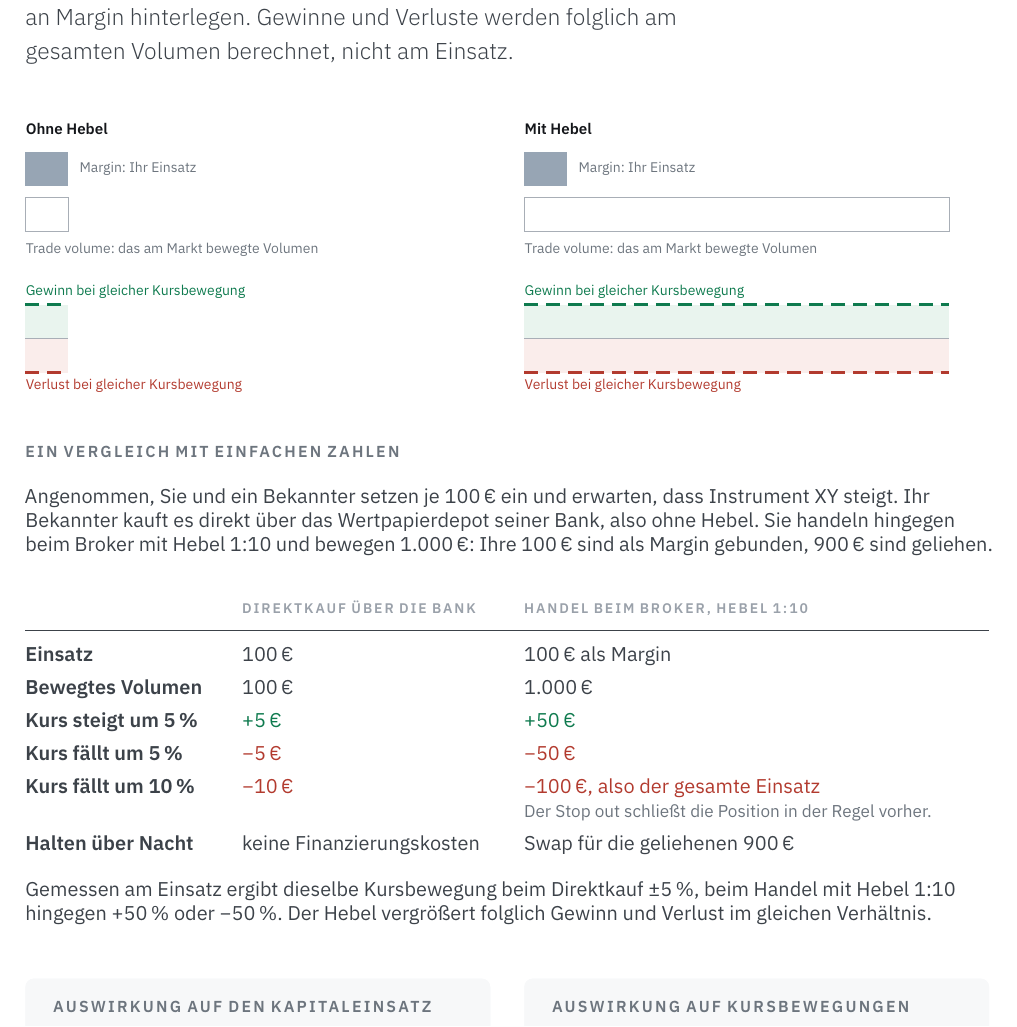
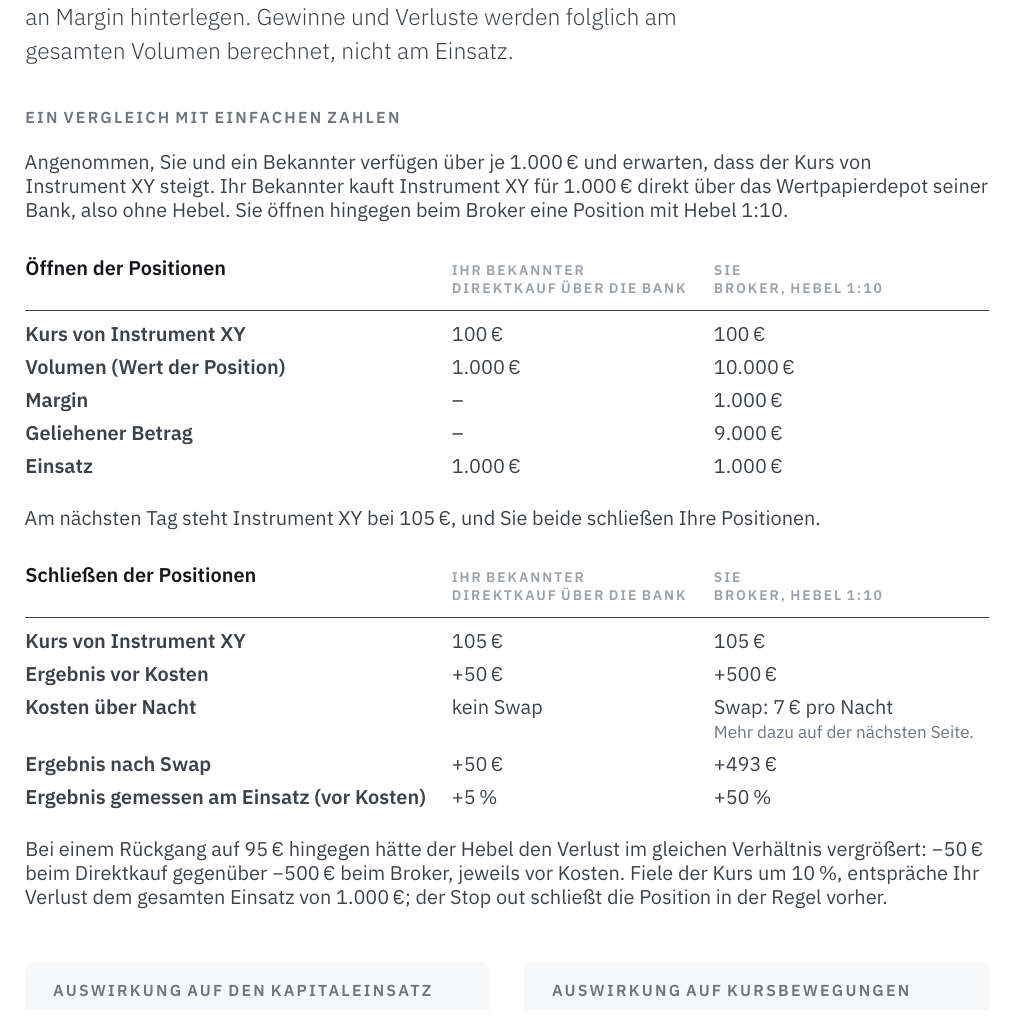
Before and after one commit to Jechky/education, a LaTeX document (dokumente/kontogrundlagen-kosten/Kontogrundlagen-Kosten.tex): part of page 4 of 7, cut so that both start at the same text. Compiled offline with XeLaTeX.

Commit message:
Kontogrundlagen S. 4: Hebel-Vergleich im Lehrbuch-Aufbau ohne Grafik und ohne Grün/Rot
- Grafik „Ohne Hebel / Mit Hebel“ und alle buy/sell-Färbungen entfernt (Nutzervorgabe).
- Vergleich Direktkauf über die Bank gegen Broker mit Hebel 1:10 jetzt als Geschichte,
  Tabelle „Öffnen der Positionen“, Überleitung, Tabelle „Schließen der Positionen“ und
  Schluss zur Gegenrichtung; Zahlen nach Skizze des Nutzers (1.000 €, 1:10, Swap 7 €).
- Swap nicht mehr mit dem geliehenen Betrag begründet; Verweis auf die Swap-Seite.
- Kopfzellen mit \leavevmode (keine Lücke unter zweizeiligen Spaltenköpfen); 7 Seiten,
  S. 1–3 und 5–7 unverändert.
- Übergabe kg-hebel-bank-broker: Abschnitt „Für HANDOFF.md“ auf den neuen Stand gebracht.

Co-Authored-By: Claude Opus 5.5 <noreply@anthropic.com>
Claude-Session: https://claude.ai/code/session_01NC2KJorGx6EW36h4ukQKt2

```diff
--- a/dokumente/kontogrundlagen-kosten/Kontogrundlagen-Kosten.tex
+++ b/dokumente/kontogrundlagen-kosten/Kontogrundlagen-Kosten.tex
@@ -289,55 +289,51 @@ mit dem größten Verlust. Den Stop-out-Wert Ihres Kontos finden Sie unter \text
 \begin{minipage}{128mm}\lead{Mit Hebel bewegen Sie am Markt ein deutlich größeres Volumen, als Sie an Margin
 hinterlegen. Gewinne und Verluste werden folglich am gesamten Volumen berechnet, nicht am Einsatz.}\end{minipage}
 \par\vspace{8mm}
-\noindent \begin{tikzpicture}[x=1mm,y=1mm]
-\useasboundingbox (0,5) rectangle (170.0,56);
-\node[anchor=west,inner sep=0,text=ink,font=\lbl\bfseries] at (0,53) {Ohne Hebel};
-\fill[pfgrau] (0,43) rectangle (7.5,49);
-\node[anchor=west,inner sep=0,text=muted,font=\micro] at (9.5,46) {Margin: Ihr Einsatz};
-\draw[greya,line width=0.4pt] (0,35) rectangle (7.5,41);
-\node[anchor=west,inner sep=0,text=muted,font=\micro] at (0,31.6) {Trade volume: das am Markt bewegte Volumen};
-\fill[buytint] (0,16) rectangle (7.5,22);\fill[selltint] (0,10) rectangle (7.5,16);
-\draw[greya,line width=0.4pt] (0,16) -- (7.5,16);
-\draw[buy,zone] (0,22) -- (7.5,22);\draw[sell,zone] (0,10) -- (7.5,10);
-\node[anchor=south west,inner sep=0,text=buy,font=\micro] at (0,23) {Gewinn bei gleicher Kursbewegung};
-\node[anchor=north west,inner sep=0,text=sell,font=\micro] at (0,9) {Verlust bei gleicher Kursbewegung};
-\node[anchor=west,inner sep=0,text=ink,font=\lbl\bfseries] at (88,53) {Mit Hebel};
-\fill[pfgrau] (88,43) rectangle (95.5,49);
-\node[anchor=west,inner sep=0,text=muted,font=\micro] at (97.5,46) {Margin: Ihr Einsatz};
-\draw[greya,line width=0.4pt] (88,35) rectangle (163,41);
-\node[anchor=west,inner sep=0,text=muted,font=\micro] at (88,31.6) {Trade volume: das am Markt bewegte Volumen};
-\fill[buytint] (88,16) rectangle (163,22);\fill[selltint] (88,10) rectangle (163,16);
-\draw[greya,line width=0.4pt] (88,16) -- (163,16);
-\draw[buy,zone] (88,22) -- (163,22);\draw[sell,zone] (88,10) -- (163,10);
-\node[anchor=south west,inner sep=0,text=buy,font=\micro] at (88,23) {Gewinn bei gleicher Kursbewegung};
-\node[anchor=north west,inner sep=0,text=sell,font=\micro] at (88,9) {Verlust bei gleicher Kursbewegung};
-\end{tikzpicture}
+% Einzige bewusste Ausnahme vom Zahlenverbot (Nutzerwunsch, HANDOFF Abschnitt 14):
+% Aufbau wie im Lehrbuchbeispiel "you vs. your friend" (Opening / Closing the Positions):
+% Direktkauf ueber die Bank (ohne Hebel, ohne Swap) gegen Broker mit Hebel 1:10.
+% Keine Grafik, keine Gruen-/Rot-Faerbung (Nutzervorgabe 02.10.2026). Zahlen nach Skizze des
+% Nutzers: nur 1.000, 10.000, 9.000, 1:10, 100, 105, 95, 50, 500, 7, 493, 5 %, 50 %, 10 %.
+% Swap nicht mit dem geliehenen Betrag begruenden (Aufbau des Swaps: Swap-Seite).
+% Schreibweise: 1.000\,€, 5\,%, Minuszeichen U+2212.
+\Htwo{Ein Vergleich mit einfachen Zahlen}
+{\color{body}\raggedright Angenommen, Sie und ein Bekannter verfügen über je 1.000\,€ und erwarten, dass der Kurs
+von Instrument~XY steigt. Ihr Bekannter kauft Instrument~XY für 1.000\,€ direkt über das Wertpapierdepot seiner
+Bank, also ohne Hebel. Sie öffnen hingegen beim Broker eine Position mit Hebel~1:10.\par}
 \par\vspace{6mm}
-% Einzige bewusste Ausnahme vom Zahlenverbot (Nutzerwunsch, HANDOFF Abschnitt 14):
-% Vergleich mit einfachen Zahlen nach dem Lehrbuchbeispiel "you vs. your friend":
-% Direktkauf ueber die Bank (ohne Hebel, ohne Swap) gegen Handel beim Broker mit Hebel 1:10.
-% Schreibweise: 1.000\,€, 5\,%, echtes Minuszeichen U+2212.
-\Htwo{Ein Vergleich mit einfachen Zahlen}
-{\color{body}\raggedright Angenommen, Sie und ein Bekannter setzen je 100\,€ ein und erwarten, dass Instrument~XY
-steigt. Ihr Bekannter kauft es direkt über das Wertpapierdepot seiner Bank, also ohne Hebel. Sie handeln hingegen
-beim Broker mit Hebel~1:10 und bewegen 1.000\,€: Ihre~100\,€ sind als Margin gebunden, 900\,€ sind geliehen.\par}
-\par\vspace{4mm}
-% Spalte "Broker" beginnt bei 88 mm wie "Mit Hebel" in der Grafik darueber.
-\begin{tabular}{@{}>{\raggedright\arraybackslash}p{34mm}>{\raggedright\arraybackslash}p{45.53mm}%
-  >{\raggedright\arraybackslash}p{82mm}@{}}
- & \hd{Direktkauf über die Bank} & \hd{Handel beim Broker, Hebel 1:10} \\
+% Spaltenkoepfe zweizeilig; 71 + 42 + 48,53 mm plus Spaltenabstaende = 170 mm (Bezeichnungen
+% und der Hinweis unter dem Swap je einzeilig)
+% \leavevmode: erste Zeile ist eine Box, Zellen stehen auf gemeinsamer Grundlinie
+\newcommand{\hdd}[2]{\leavevmode\micro\bfseries\ls\color{soft}\MakeUppercase{#1}\newline\MakeUppercase{#2}}
+\newcommand{\ttl}[1]{\leavevmode{\bfseries\color{ink}#1}}
+\begin{tabular}{@{}>{\raggedright\arraybackslash}p{71mm}>{\raggedright\arraybackslash}p{42mm}%
+  >{\raggedright\arraybackslash}p{48.53mm}@{}}
+\ttl{Öffnen der Positionen} & \hdd{Ihr Bekannter}{Direktkauf über die Bank} & \hdd{Sie}{Broker, Hebel 1:10} \\
 \addlinespace[1.6mm]\midrule\addlinespace[2.4mm]
-\textbf{Einsatz} & 100\,€ & 100\,€ als Margin \\ \addlinespace[1.6mm]
-\textbf{Bewegtes Volumen} & 100\,€ & 1.000\,€ \\ \addlinespace[1.6mm]
-\textbf{Kurs steigt um 5\,\%} & \textcolor{buy}{+5\,€} & \textcolor{buy}{+50\,€} \\ \addlinespace[1.6mm]
-\textbf{Kurs fällt um 5\,\%} & \textcolor{sell}{−5\,€} & \textcolor{sell}{−50\,€} \\ \addlinespace[1.6mm]
-\textbf{Kurs fällt um 10\,\%} & \textcolor{sell}{−10\,€} & \textcolor{sell}{−100\,€, also der gesamte Einsatz}\newline
-  {\color{muted}\small Der Stop out schließt die Position in der Regel vorher.} \\ \addlinespace[1.6mm]
-\textbf{Halten über Nacht} & keine Finanzierungskosten & Swap für die geliehenen 900\,€ \\
+\textbf{Kurs von Instrument~XY} & 100\,€ & 100\,€ \\ \addlinespace[1.6mm]
+\textbf{Volumen (Wert der Position)} & 1.000\,€ & 10.000\,€ \\ \addlinespace[1.6mm]
+\textbf{Margin} & – & 1.000\,€ \\ \addlinespace[1.6mm]
+\textbf{Geliehener Betrag} & – & 9.000\,€ \\ \addlinespace[1.6mm]
+\textbf{Einsatz} & 1.000\,€ & 1.000\,€ \\
 \end{tabular}
-\par\vspace{4mm}
-{\color{body}\raggedright Gemessen am Einsatz ergibt dieselbe Kursbewegung beim Direktkauf ±5\,\%, beim Handel mit
-Hebel~1:10 hingegen +50\,\% oder −50\,\%. Der Hebel vergrößert folglich Gewinn und Verlust im gleichen Verhältnis.\par}
+\par\vspace{5mm}
+{\color{body}\raggedright Am nächsten Tag steht Instrument~XY bei 105\,€, und Sie beide schließen Ihre Positionen.\par}
+\par\vspace{6mm}
+\begin{tabular}{@{}>{\raggedright\arraybackslash}p{71mm}>{\raggedright\arraybackslash}p{42mm}%
+  >{\raggedright\arraybackslash}p{48.53mm}@{}}
+\ttl{Schließen der Positionen} & \hdd{Ihr Bekannter}{Direktkauf über die Bank} & \hdd{Sie}{Broker, Hebel 1:10} \\
+\addlinespace[1.6mm]\midrule\addlinespace[2.4mm]
+\textbf{Kurs von Instrument~XY} & 105\,€ & 105\,€ \\ \addlinespace[1.6mm]
+\textbf{Ergebnis vor Kosten} & +50\,€ & +500\,€ \\ \addlinespace[1.6mm]
+\textbf{Kosten über Nacht} & kein Swap & Swap: 7\,€ pro Nacht\newline
+  {\color{muted}\small Mehr dazu auf der nächsten Seite.} \\ \addlinespace[1.6mm]
+\textbf{Ergebnis nach Swap} & +50\,€ & +493\,€ \\ \addlinespace[1.6mm]
+\textbf{Ergebnis gemessen am Einsatz (vor Kosten)} & +5\,\% & +50\,\% \\
+\end{tabular}
+\par\vspace{5mm}
+{\color{body}\raggedright Bei einem Rückgang auf 95\,€ hingegen hätte der Hebel den Verlust im gleichen Verhältnis
+vergrößert: −50\,€ beim Direktkauf gegenüber −500\,€ beim Broker, jeweils vor Kosten. Fiele der Kurs um 10\,\%,
+entspräche Ihr Verlust dem gesamten Einsatz von 1.000\,€; der Stop out schließt die Position in der Regel vorher.\par}
 \par\vspace{6mm}
 \noindent\begin{minipage}[t]{82mm}\vspace{0pt}\begin{soft}[equal height group=hebel]
 {\htwo\ls\color{muted}AUSWIRKUNG AUF DEN KAPITALEINSATZ}\par\vspace{2mm}
```
Also changed, not shown: docs/uebergaben/kg-hebel-bank-broker.md (+45 -23 lines).
